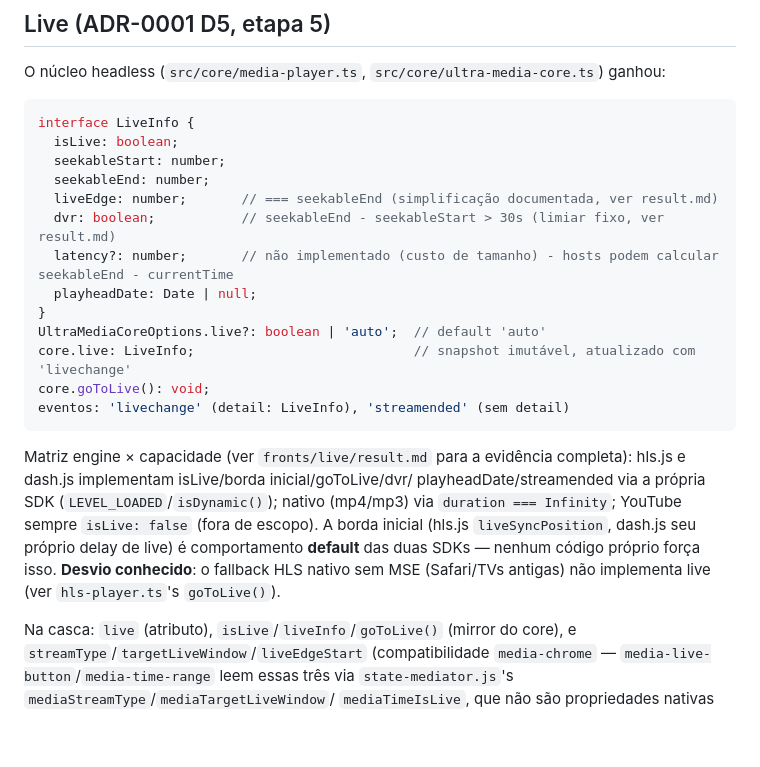
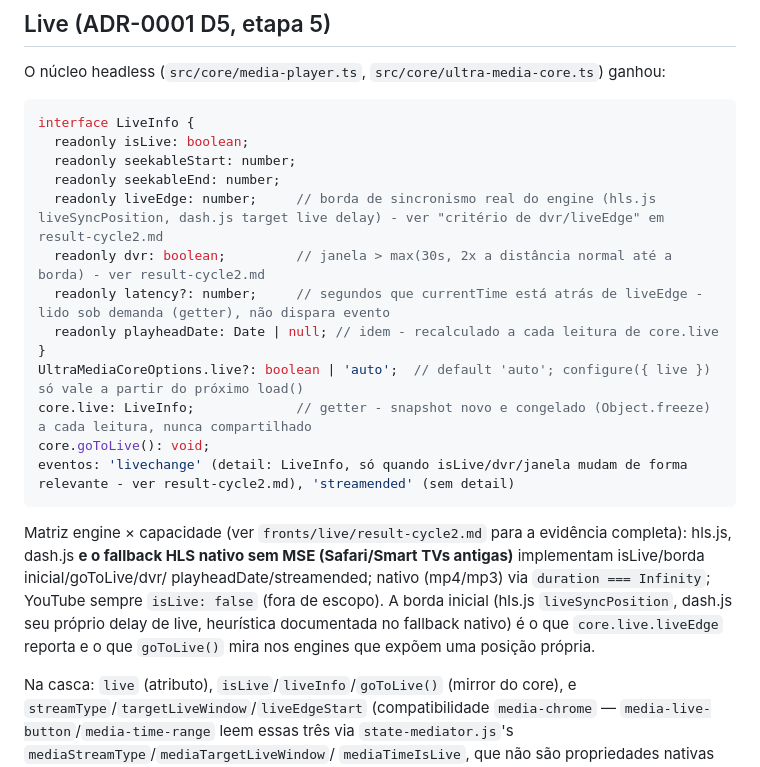
Before and after one commit to rodrigofranca/ultra-media-element, a Markdown page: docs/public-api.md, the part around the change. Drawn GitHub-style; blank space fills up the shorter version.

````diff
--- a/docs/public-api.md
+++ b/docs/public-api.md
@@ -189,29 +189,28 @@ ganhou:
 
 ```ts
 interface LiveInfo {
-  isLive: boolean;
-  seekableStart: number;
-  seekableEnd: number;
-  liveEdge: number;       // === seekableEnd (simplificação documentada, ver result.md)
-  dvr: boolean;           // seekableEnd - seekableStart > 30s (limiar fixo, ver result.md)
-  latency?: number;       // não implementado (custo de tamanho) - hosts podem calcular seekableEnd - currentTime
-  playheadDate: Date | null;
+  readonly isLive: boolean;
+  readonly seekableStart: number;
+  readonly seekableEnd: number;
+  readonly liveEdge: number;     // borda de sincronismo real do engine (hls.js liveSyncPosition, dash.js target live delay) - ver "critério de dvr/liveEdge" em result-cycle2.md
+  readonly dvr: boolean;         // janela > max(30s, 2x a distância normal até a borda) - ver result-cycle2.md
+  readonly latency?: number;     // segundos que currentTime está atrás de liveEdge - lido sob demanda (getter), não dispara evento
+  readonly playheadDate: Date | null; // idem - recalculado a cada leitura de core.live
 }
-UltraMediaCoreOptions.live?: boolean | 'auto';  // default 'auto'
-core.live: LiveInfo;                            // snapshot imutável, atualizado com 'livechange'
+UltraMediaCoreOptions.live?: boolean | 'auto';  // default 'auto'; configure({ live }) só vale a partir do próximo load()
+core.live: LiveInfo;             // getter - snapshot novo e congelado (Object.freeze) a cada leitura, nunca compartilhado
 core.goToLive(): void;
-eventos: 'livechange' (detail: LiveInfo), 'streamended' (sem detail)
+eventos: 'livechange' (detail: LiveInfo, só quando isLive/dvr/janela mudam de forma relevante - ver result-cycle2.md), 'streamended' (sem detail)
 ```
 
-Matriz engine × capacidade (ver `fronts/live/result.md` para a evidência
-completa): hls.js e dash.js implementam isLive/borda inicial/goToLive/dvr/
-playheadDate/streamended via a própria SDK (`LEVEL_LOADED`/`isDynamic()`);
-nativo (mp4/mp3) via `duration === Infinity`; YouTube sempre `isLive: false`
-(fora de escopo). A borda inicial (hls.js `liveSyncPosition`, dash.js seu
-próprio delay de live) é comportamento **default** das duas SDKs — nenhum
-código próprio força isso. **Desvio conhecido**: o fallback HLS nativo sem
-MSE (Safari/TVs antigas) não implementa live (ver `hls-player.ts`'s
-`goToLive()`).
+Matriz engine × capacidade (ver `fronts/live/result-cycle2.md` para a
+evidência completa): hls.js, dash.js **e o fallback HLS nativo sem MSE
+(Safari/Smart TVs antigas)** implementam isLive/borda inicial/goToLive/dvr/
+playheadDate/streamended; nativo (mp4/mp3) via `duration === Infinity`;
+YouTube sempre `isLive: false` (fora de escopo). A borda inicial (hls.js
+`liveSyncPosition`, dash.js seu próprio delay de live, heurística
+documentada no fallback nativo) é o que `core.live.liveEdge` reporta e o
+que `goToLive()` mira nos engines que expõem uma posição própria.
 
 Na casca: `live` (atributo), `isLive`/`liveInfo`/`goToLive()` (mirror do
 core), e `streamType`/`targetLiveWindow`/`liveEdgeStart` (compatibilidade
````
Also changed, not shown: core/README.md (+32 -14 lines), docs/adr/0001-headless-core-and-element-shell.md (+26 -23 lines).
